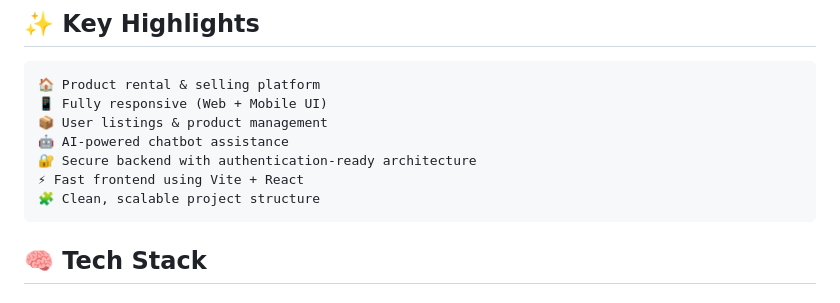
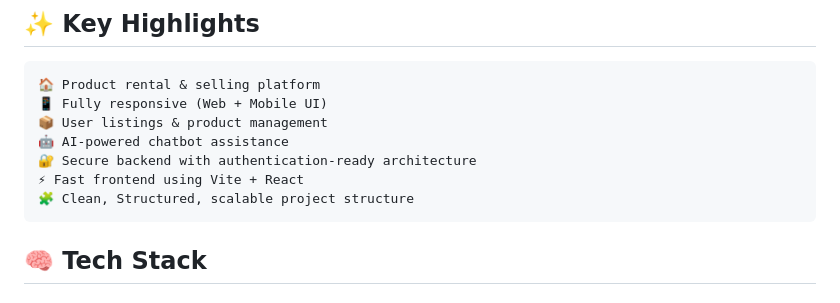
Before and after one commit to Karanx11/RentKaro, a Markdown page: README.md, the part around the change. Drawn GitHub-style.

Commit message:
Added README.md Sstems

```diff
--- a/README.md
+++ b/README.md
@@ -11,7 +11,7 @@
     🤖 AI-powered chatbot assistance
     🔐 Secure backend with authentication-ready architecture
     ⚡ Fast frontend using Vite + React
-    🧩 Clean, scalable project structure
+    🧩 Clean, Structured, scalable project structure
 
 ## 🧠 Tech Stack
 
```
